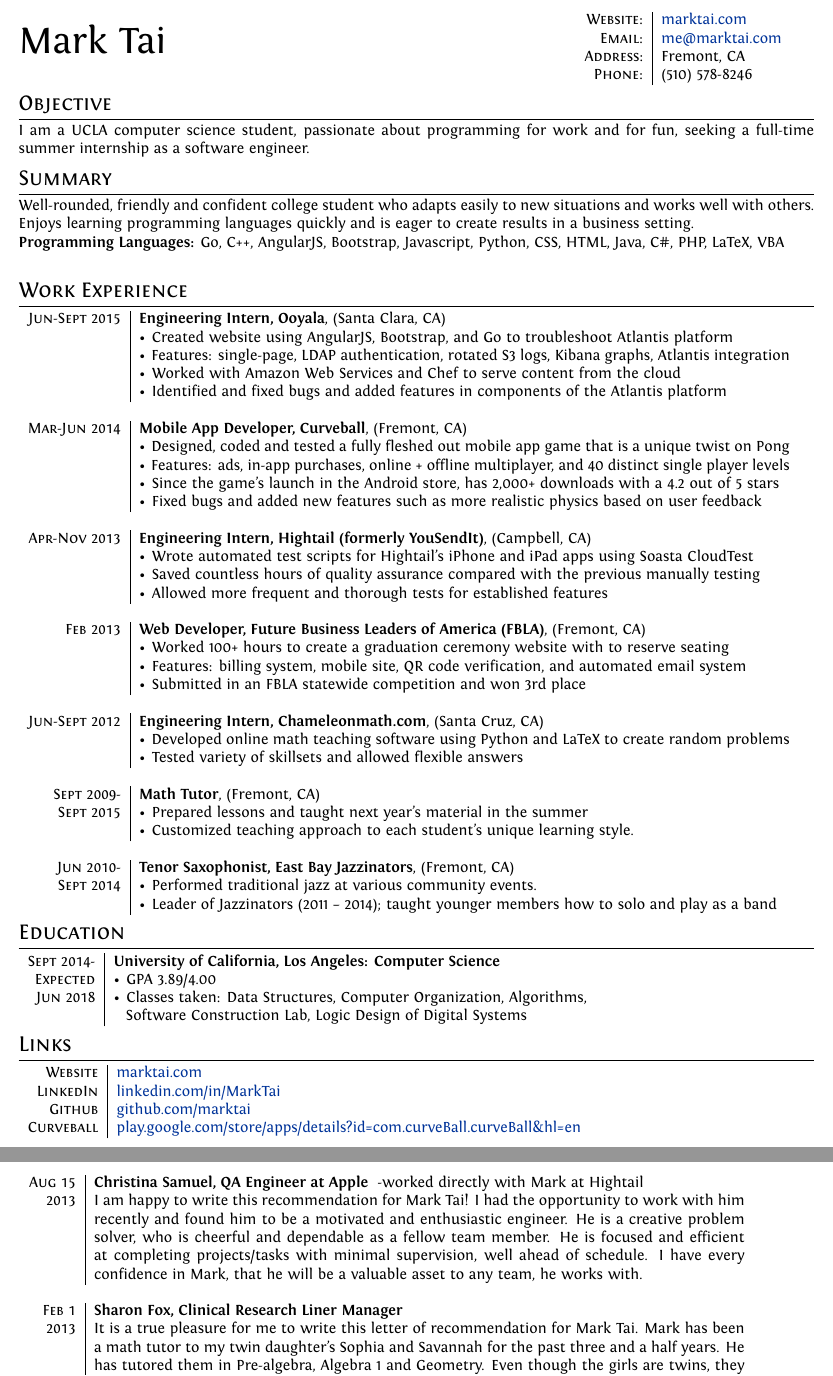
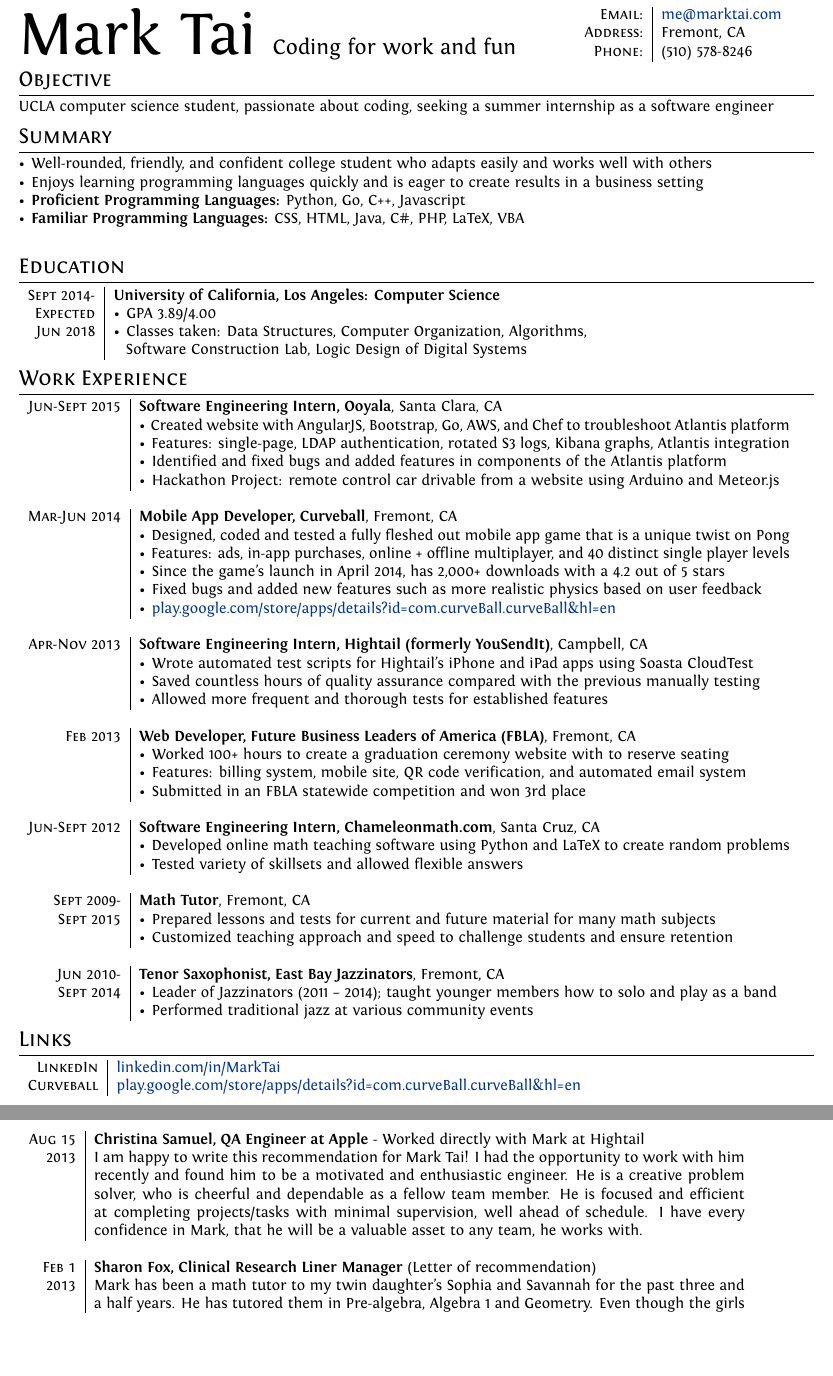
Before and after one commit to marktai/resume, a LaTeX CV (cv.tex): two parts of pages 1 and 2 of 2, joined at a grey line, cut at the place of the change, the shorter picture padded with empty space. Compiled offline with XeLaTeX.

Commit message:
moved UCLA up and some grammar fixes

```diff
--- a/cv.tex
+++ b/cv.tex
@@ -3,6 +3,7 @@
 %A Few Useful Packages
 \usepackage{enumitem}
 \usepackage{marvosym}
+\usepackage{anyfontsize}
 \usepackage{fontspec} 					%for loading fonts
 \usepackage{xunicode,xltxtra,url,parskip} 	%other packages for formatting
 \RequirePackage{color,graphicx}
@@ -49,8 +50,8 @@
 \addtolength{\oddsidemargin}{-2cm}
 \addtolength{\evensidemargin}{-2cm}
 \addtolength{\textwidth}{4cm}
-\addtolength{\topmargin}{-2cm}
-\addtolength{\textheight}{5cm}
+\addtolength{\topmargin}{-1.5cm}
+\addtolength{\textheight}{4cm}
 
 %--------------------BEGIN DOCUMENT----------------------
 \begin{document}
@@ -76,18 +77,19 @@
 %--------------------SECTIONS-----------------------------------
 %Section: Contact Info
 
-% \noindent\begin{minipage}{0.2\textwidth}% adapt widths of minipages to your needs
-% \centering{\includegraphics{LogoMark.pdf}}
+% \noindent\begin{minipage}{0.5\textwidth}% adapt widths of minipages to your needs
+% \centering{\includegraphics{LogoMark2.pdf}}
 % \end{minipage}%
-\begin{minipage}{0.2\textwidth}% adapt widths of minipages to your needs
+\begin{minipage}{0.7\textwidth}% adapt widths of minipages to your needs
 \par{
-	\Huge Mark Tai
-    \bigskip\par}
+	{\fontsize{40}{50}\selectfont Mark Tai}
+	\Large \hspace{.2em} Coding for work and fun
+    }
 \end{minipage}%
 \hfill%
 \begin{minipage}{0.3\textwidth}
 \begin{tabular}{r|l}
-    \textsc{Website:}   & \href{http://www.marktai.com}{marktai.com}\\
+    % \textsc{Website:}   & \href{http://www.marktai.com}{marktai.com}\\
     \textsc{Email:}     & \href{mailto:me@marktai.com}{me@marktai.com} \\
     \textsc{Address:}   & Fremont, CA \\
     \textsc{Phone:}     & (510) 578-8246\\
@@ -96,56 +98,14 @@
 
 %Section Objective
 \section{Objective}
-I am a UCLA computer science student, passionate about programming for work and for fun, seeking a full-time summer internship as a software engineer.
+UCLA computer science student, passionate about coding, seeking a summer internship as a software engineer
 
 \section{Summary}
-Well-rounded, friendly and confident college student who adapts easily to new situations and works well with others. Enjoys learning programming languages quickly and is eager to create results in a business setting. \\
-\textbf{Programming Languages:} Go, C++, AngularJS, Bootstrap, Javascript, Python, CSS, HTML, Java, C\#, PHP, LaTeX, VBA \\
+\textbullet \hspace{.1em} Well-rounded, friendly, and confident college student who adapts easily and works well with others \\
+\textbullet \hspace{.1em} Enjoys learning programming languages quickly and is eager to create results in a business setting \\
+\textbullet \hspace{.1em} \textbf{Proficient Programming Languages:} Python, Go, C++, Javascript\\
+\textbullet \hspace{.1em} \textbf{Familiar Programming Languages:} CSS, HTML, Java, C\#, PHP, LaTeX, VBA \\
 
-%Section: Work Experience at the top
-\section{Work Experience}
-\begin{tabular}{r|p{15cm}}
-
- \textsc{Jun-Sept 2015} & \textbf{Engineering Intern, Ooyala}, (Santa Clara, CA)\\
- & \textbullet \hspace{.1em} Created website using AngularJS, Bootstrap, and Go to troubleshoot Atlantis platform \\
- & \textbullet \hspace{.1em} Features: single-page, LDAP authentication, rotated S3 logs, Kibana graphs, Atlantis integration \\
- & \textbullet \hspace{.1em} Worked with Amazon Web Services and Chef to serve content from the cloud \\
- & \textbullet \hspace{.1em} Identified and fixed bugs and added features in components of the Atlantis platform \\
- \multicolumn{2}{c}{} \\
-
- \textsc{Mar-Jun 2014} & \textbf{Mobile App Developer, Curveball}, (Fremont, CA) \\
- & \textbullet \hspace{.1em} Designed, coded and tested a fully fleshed out mobile app game that is a unique twist on Pong \\
- & \textbullet \hspace{.1em} Features: ads, in-app purchases, online + offline multiplayer, and 40 distinct single player levels \\
- & \textbullet \hspace{.1em} Since the game’s launch in the Android store, has 2,000+ downloads with a 4.2 out of 5 stars \\
- & \textbullet \hspace{.1em} Fixed bugs and added new features such as more realistic physics based on user feedback \\
- \multicolumn{2}{c}{} \\
-
- \textsc{Apr-Nov 2013} & \textbf{Engineering Intern, Hightail (formerly YouSendIt)}, (Campbell, CA) \\
- & \textbullet \hspace{.1em} Wrote automated test scripts for Hightail’s iPhone and iPad apps using Soasta CloudTest \\
- & \textbullet \hspace{.1em} Saved countless hours of quality assurance compared with the previous manually testing  \\
- & \textbullet \hspace{.1em} Allowed more frequent and thorough tests for established features  \\
- \multicolumn{2}{c}{} \\
-
-\textsc{Feb 2013} & \textbf{Web Developer, Future Business Leaders of America (FBLA)}, (Fremont, CA)\\
- & \textbullet \hspace{.1em} Worked 100+ hours to create a graduation ceremony website with to reserve seating \\
- & \textbullet \hspace{.1em} Features: billing system, mobile site, QR code verification, and automated email system \\
- & \textbullet \hspace{.1em} Submitted in an FBLA statewide competition and won 3rd place \\
- \multicolumn{2}{c}{} \\
-
-\textsc{Jun-Sept 2012} & \textbf{Engineering Intern, Chameleonmath.com}, (Santa Cruz, CA)\\
- & \textbullet \hspace{.1em} Developed online math teaching software using Python and LaTeX to create random problems   \\
- & \textbullet \hspace{.1em} Tested variety of skillsets and allowed flexible answers  \\
- \multicolumn{2}{c}{} \\
-
-\textsc{Sept 2009-} & \textbf{Math Tutor}, (Fremont, CA)\\
-\textsc{Sept 2015} & \textbullet \hspace{.1em} Prepared lessons and taught next year's material in the summer  \\
- & \textbullet \hspace{.1em} Customized teaching approach to each student's unique learning style.  \\
- \multicolumn{2}{c}{} \\
-
-\textsc{Jun 2010-} & \textbf{Tenor Saxophonist, East Bay Jazzinators}, (Fremont, CA)\\
-\textsc{Sept 2014} & \textbullet \hspace{.1em} Performed traditional jazz at various community events.    \\
- & \textbullet \hspace{.1em} Leader of Jazzinators (2011 – 2014); taught younger members how to solo and play as a band \\
-\end{tabular}
 
 %Section: Education
 \section{Education}
@@ -156,12 +116,59 @@
  & \hspace{.5em} Software Construction Lab, Logic Design of Digital Systems \\
 \end{tabular}
 
+%Section: Work Experience
+\section{Work Experience}
+\begin{tabular}{r|p{15cm}}
+
+ \textsc{Jun-Sept 2015} & \textbf{Software Engineering Intern, Ooyala}, Santa Clara, CA\\
+ & \textbullet \hspace{.1em} Created website with AngularJS, Bootstrap, Go, AWS, and Chef to troubleshoot Atlantis platform \\
+ & \textbullet \hspace{.1em} Features: single-page, LDAP authentication, rotated S3 logs, Kibana graphs, Atlantis integration \\
+ & \textbullet \hspace{.1em} Identified and fixed bugs and added features in components of the Atlantis platform \\
+ & \textbullet \hspace{.1em} Hackathon Project: remote control car drivable from a website using Arduino and Meteor.js  \\
+ \multicolumn{2}{c}{} \\
+
+ \textsc{Mar-Jun 2014} & \textbf{Mobile App Developer, Curveball}, Fremont, CA \\
+ & \textbullet \hspace{.1em} Designed, coded and tested a fully fleshed out mobile app game that is a unique twist on Pong \\
+ & \textbullet \hspace{.1em} Features: ads, in-app purchases, online + offline multiplayer, and 40 distinct single player levels \\
+ & \textbullet \hspace{.1em} Since the game’s launch in April 2014, has 2,000+ downloads with a 4.2 out of 5 stars \\
+ & \textbullet \hspace{.1em} Fixed bugs and added new features such as more realistic physics based on user feedback \\
+
+ & \textbullet \hspace{.1em} \href{https://play.google.com/store/apps/details?id=com.curveBall.curveBall\&hl=en}{play.google.com/store/apps/details?id=com.curveBall.curveBall\&hl=en}\\
+ \multicolumn{2}{c}{} \\
+
+ \textsc{Apr-Nov 2013} & \textbf{Software Engineering Intern, Hightail (formerly YouSendIt)}, Campbell, CA \\
+ & \textbullet \hspace{.1em} Wrote automated test scripts for Hightail’s iPhone and iPad apps using Soasta CloudTest \\
+ & \textbullet \hspace{.1em} Saved countless hours of quality assurance compared with the previous manually testing  \\
+ & \textbullet \hspace{.1em} Allowed more frequent and thorough tests for established features  \\
+ \multicolumn{2}{c}{} \\
+
+\textsc{Feb 2013} & \textbf{Web Developer, Future Business Leaders of America (FBLA)}, Fremont, CA\\
+ & \textbullet \hspace{.1em} Worked 100+ hours to create a graduation ceremony website with to reserve seating \\
+ & \textbullet \hspace{.1em} Features: billing system, mobile site, QR code verification, and automated email system \\
+ & \textbullet \hspace{.1em} Submitted in an FBLA statewide competition and won 3rd place \\
+ \multicolumn{2}{c}{} \\
+
+\textsc{Jun-Sept 2012} & \textbf{Software Engineering Intern, Chameleonmath.com}, Santa Cruz, CA\\
+ & \textbullet \hspace{.1em} Developed online math teaching software using Python and LaTeX to create random problems \\
+ & \textbullet \hspace{.1em} Tested variety of skillsets and allowed flexible answers  \\
+ \multicolumn{2}{c}{} \\
+
+\textsc{Sept 2009-} & \textbf{Math Tutor}, Fremont, CA\\
+\textsc{Sept 2015} & \textbullet \hspace{.1em} Prepared lessons and tests for current and future material for many math subjects  \\
+ & \textbullet \hspace{.1em} Customized teaching approach and speed to challenge students and ensure retention \\
+ \multicolumn{2}{c}{} \\
+
+\textsc{Jun 2010-} & \textbf{Tenor Saxophonist, East Bay Jazzinators}, Fremont, CA\\
+ \textsc{Sept 2014} & \textbullet \hspace{.1em} Leader of Jazzinators (2011 – 2014); taught younger members how to solo and play as a band \\
+ & \textbullet \hspace{.1em} Performed traditional jazz at various community events \\
+\end{tabular}
+
 %Section: Scholarships and additional info
 \section{Links}
 \begin{tabular}{r|l}
- \textsc{Website} & \href{http://www.marktai.com}{marktai.com}\\
+%  \textsc{Website} & \href{http://www.marktai.com}{marktai.com}\\
  \textsc{LinkedIn} & \href{http://www.linkedin.com/in/MarkTai}{linkedin.com/in/MarkTai}\\
- \textsc{Github} & \href{https://www.github.com/marktai}{github.com/marktai}\\
+%  \textsc{Github} & \href{https://www.github.com/marktai}{github.com/marktai}\\
  \textsc{Curveball} & \href{https://play.google.com/store/apps/details?id=com.curveBall.curveBall\&hl=en}{play.google.com/store/apps/details?id=com.curveBall.curveBall\&hl=en}\\
 
 \end{tabular}
@@ -190,10 +192,9 @@
  \textsc{2013} & I hired Mark to help with test automation for Hightail's mobile products. Given a set of test cases and an automation tool, Mark was tasked with writing an automated test for each test case for the iPad and iPhone versions of the Hightail app. He came up to speed with the tool very quickly and was able to automate the tests with much less support and much faster than I anticipated. He even came up with a way so that all automated tests he wrote were device agnostic, and would run on both the iPhone and iPad. Mark has a logical bent of mind and will be very productive in the field of software engineering. I'd not hesitate in hiring him again. \\
  \multicolumn{2}{c}{} \\
 
- \textsc{Aug 15} & \textbf{Christina Samuel, QA Engineer at Apple } -worked directly with Mark at Hightail\\
+ \textsc{Aug 15} & \textbf{Christina Samuel, QA Engineer at Apple} - Worked directly with Mark at Hightail\\
  \textsc{2013} & I am happy to write this recommendation for Mark Tai! I had the opportunity to work with him recently and found him to be a motivated and enthusiastic engineer. He is a creative problem solver, who is cheerful and dependable as a fellow team member. He is focused and efficient at completing projects/tasks with minimal supervision, well ahead of schedule. I have every confidence in Mark, that he will be a valuable asset to any team, he works with. \\
  \multicolumn{2}{c}{} \\
 
- \textsc{Feb 1} & \textbf{Sharon Fox, Clinical Research Liner Manager} \\
- \textsc{2013} & It is a true pleasure for me to write this letter of recommendation for Mark Tai. Mark has been a math tutor to my twin daughter’s Sophia and Savannah for the past three and a half years. He has tutored them in Pre-algebra, Algebra 1 and Geometry. Even though the girls are twins, they have completely different learning styles. Mark has had to determine what is the best technique in teaching them. Mark himself is brilliant in math but knowing math and teaching math are completely different skills. He has mastered them both. Mark also has an incredible amount of patience’s and is good at keeping the girls focused on their lesson. He has also been extremely helpful in giving them helpful tips on how to prepare and study for tests and answered many questions about high school in general. \\
- & Mark is reliable and very hard working. He has excellent communication skills when it comes to providing feedback after each lesson he teaches the girls. It is invaluable as a parent to have someone that you can depend on when it comes to teaching your child math and preparing them for tests.\\
+ \textsc{Feb 1} & \textbf{Sharon Fox, Clinical Research Liner Manager} (Letter of recommendation)\\
+ \textsc{2013} & Mark has been a math tutor to my twin daughter’s Sophia and Savannah for the past three and a half years. He has tutored them in Pre-algebra, Algebra 1 and Geometry. Even though the girls are twins, they have completely different learning styles. Mark has had to determine what is the best technique in teaching them. Mark himself is brilliant in math but knowing math and teaching math are completely different skills. He has mastered them both. Mark also has an incredible amount of patience and is good at keeping the girls focused on their lesson. He has also been extremely helpful in giving them helpful tips on how to prepare and study for tests and answered many questions about high school in general. \\ \\
```
Also changed, not shown: LogoMark2.pdf (added), LogoMark3.pdf (added), Mark2.pdf (added), Mark2.svg (added), Mark3.svg (added), Mark_Tai_Resume.pdf (added), cv.tex (22 more changed lines), 1 other file.
